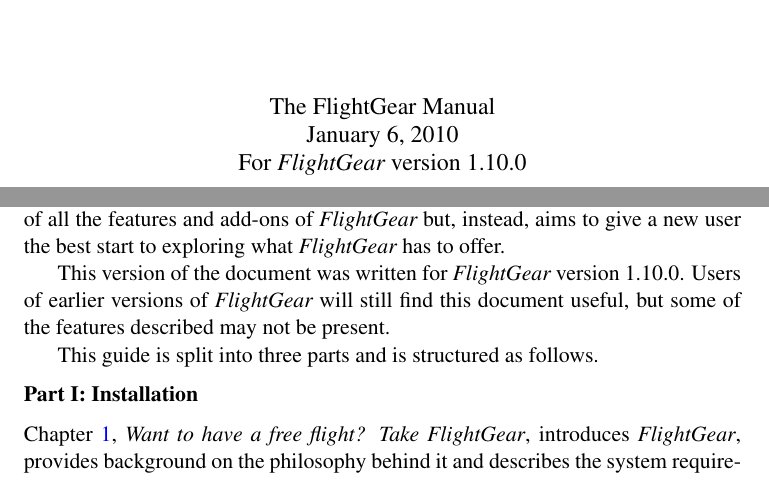
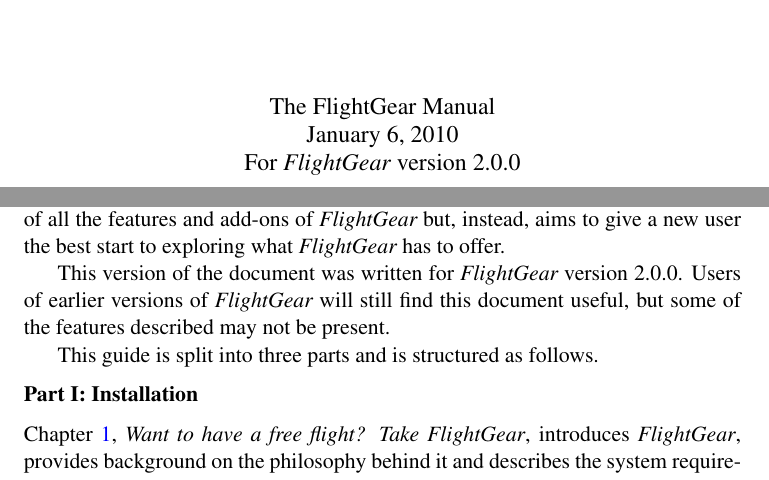
Before and after one commit to tonghuix/getstart-zh, a LaTeX thesis (source/getstart.tex, which reads source/preface.tex, source/title.tex): two parts of pages 1 and 9 of 208, joined at a grey line, cut so that both start at the same text. Compiled offline with pdfLaTeX.

Commit message:
Update version number to 2.0.0

```diff
--- a/source/preface.tex
+++ b/source/preface.tex
@@ -36,7 +36,7 @@
 add-ons of \FlightGear{} but, instead, aims to give a new user the best
 start to exploring what \FlightGear{} has to offer.
 
-This version of the document was written for \FlightGear{} version 1.10.0.
+This version of the document was written for \FlightGear{} version 2.0.0.
 Users of earlier versions of \FlightGear{} will still find this document
 useful, but some of the features described may not be present.
 
--- a/source/title.tex
+++ b/source/title.tex
@@ -42,7 +42,7 @@
 
 \date{The FlightGear Manual\\
 \today\\
-For \FlightGear{} version 1.10.0}
+For \FlightGear{} version 2.0.0}
 
 
 \maketitle
```
